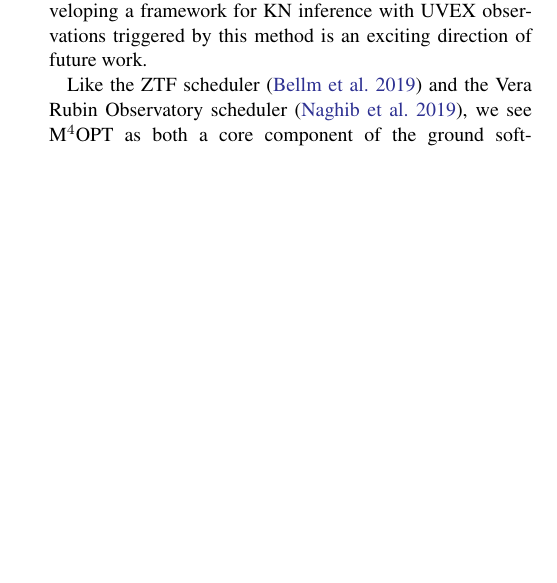
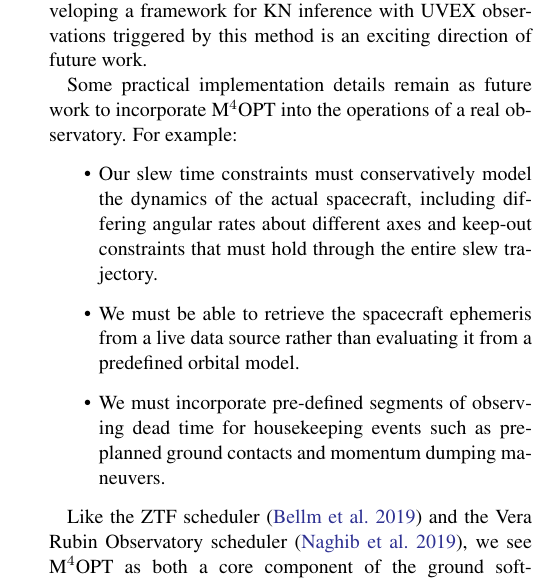
Before and after one commit to m4opt/m4opt-paper, a LaTeX paper (m4opt.tex): part of one column of page 15 of 18, cut so that both start at the same text, the shorter picture padded with empty space. Compiled offline with pdfLaTeX.

Commit message:
Add practical details future work

```diff
--- a/m4opt.tex
+++ b/m4opt.tex
@@ -736,6 +736,14 @@ The \ac{M4OPT} model itself is not specific to space-based observations. With ad
 
 Our probabilistic approach to scheduling and triggering follow-up observations can in principle allow for a more detailed treatment of the selection effects incurred during \ac{GW} follow-up campaigns and astrophysical inference from the population of \acp{KN} observed by missions like \ac{UVEX}. Developing a framework for \ac{KN} inference with \ac{UVEX} observations triggered by this method is an exciting direction of future work.
 
+Some practical implementation details remain as future work to incorporate \ac{M4OPT} into the operations of a real observatory. For example:
+%
+\begin{itemize}
+\item Our slew time constraints must conservatively model the dynamics of the actual spacecraft, including differing angular rates about different axes and keep-out constraints that must hold through the entire slew trajectory.
+\item We must be able to retrieve the spacecraft ephemeris from a live data source rather than evaluating it from a predefined orbital model.
+\item We must incorporate pre-defined segments of observing dead time for housekeeping events such as pre-planned ground contacts and momentum dumping maneuvers.
+\end{itemize}
+
 Like the \ac{ZTF} scheduler \citep{2019PASP..131f8003B} and the Vera Rubin Observatory scheduler \citep{2019AJ....157..151N}, we see \ac{M4OPT} as both a core component of the ground software system that enables fully autonomous observation planning and execution, and also an approachable and well-documented part of the guest observer science tools for a mission. Its permissive open-source licensing and open development model, free from the encumbrances of \ac{NOSA}, are essential to those goals.
 
 We hope to build from it a community tool that serves many missions from the concept phase all the way through operations. Also, integration of \ac{M4OPT} with community follow-up platforms such as the Gravitational Wave Treasure Map \citep{2020ApJ...894..127W} could open possibilities for more effective and more meaningfully coordinated follow-up observations by multiple independently-operated facilities.
```
